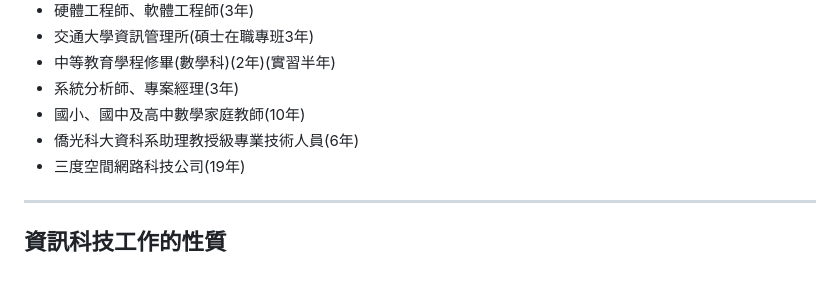
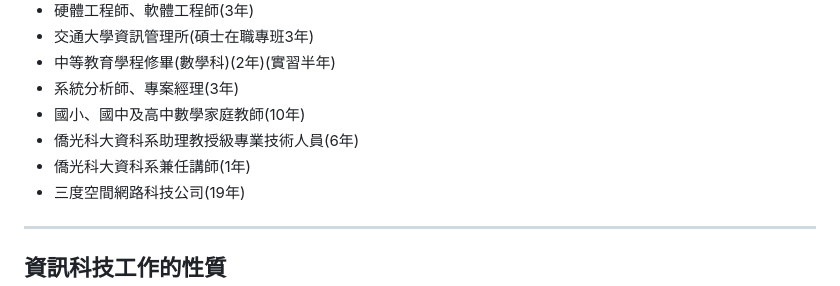
Before and after one commit to KevinKao888/kevinkao888.github.io, a Markdown page: README.md, the part around the change. Drawn GitHub-style.

Commit message:
Add experience as a part-time lecturer at 僑光科大

```diff
--- a/README.md
+++ b/README.md
@@ -31,6 +31,7 @@
 * 系統分析師、專案經理(3年)
 * 國小、國中及高中數學家庭教師(10年)
 * 僑光科大資科系助理教授級專業技術人員(6年)
+* 僑光科大資科系兼任講師(1年)
 * 三度空間網路科技公司(19年)
 
 ---
```
